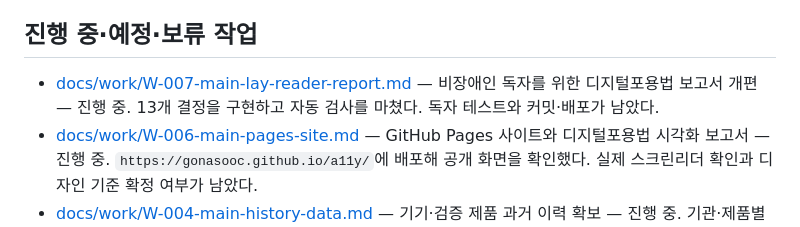
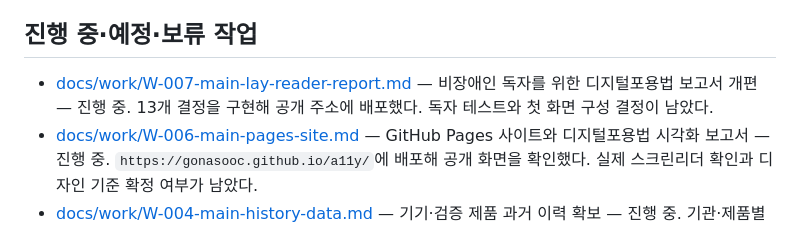
Before and after one commit to gonasooc/a11y, a Markdown page: docs/README.md, the part around the change. GitHub-like rendering.

Commit message:
docs: 디지털포용법 보고서 배포 확인 결과를 작업 문서에 기록

```diff
--- a/docs/README.md
+++ b/docs/README.md
@@ -18,7 +18,7 @@
 
 ## 진행 중·예정·보류 작업
 
-- [docs/work/W-007-main-lay-reader-report.md](work/W-007-main-lay-reader-report.md) — 비장애인 독자를 위한 디지털포용법 보고서 개편 — 진행 중. 13개 결정을 구현하고 자동 검사를 마쳤다. 독자 테스트와 커밋·배포가 남았다.
+- [docs/work/W-007-main-lay-reader-report.md](work/W-007-main-lay-reader-report.md) — 비장애인 독자를 위한 디지털포용법 보고서 개편 — 진행 중. 13개 결정을 구현해 공개 주소에 배포했다. 독자 테스트와 첫 화면 구성 결정이 남았다.
 - [docs/work/W-006-main-pages-site.md](work/W-006-main-pages-site.md) — GitHub Pages 사이트와 디지털포용법 시각화 보고서 — 진행 중. `https://gonasooc.github.io/a11y/`에 배포해 공개 화면을 확인했다. 실제 스크린리더 확인과 디자인 기준 확정 여부가 남았다.
 - [docs/work/W-004-main-history-data.md](work/W-004-main-history-data.md) — 기기·검증 제품 과거 이력 확보 — 진행 중. 기관·제품별 조달 분해·기능 조합 분석 및 공개 교체 공지 조사 완료. 기기별 완료 이력·차기 연간 통계는 미확보.
 
```
Also changed, not shown: docs/work/W-007-main-lay-reader-report.md (+6 -4 lines).
